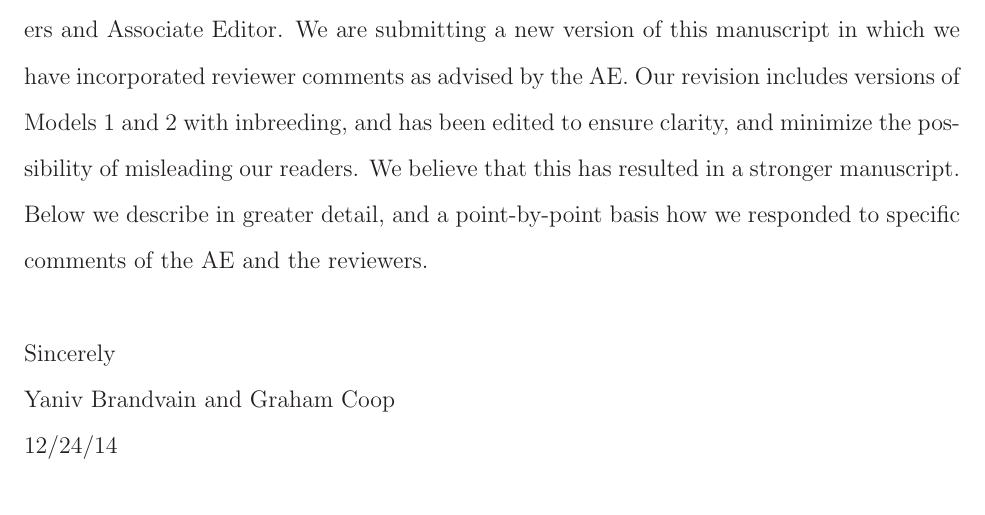
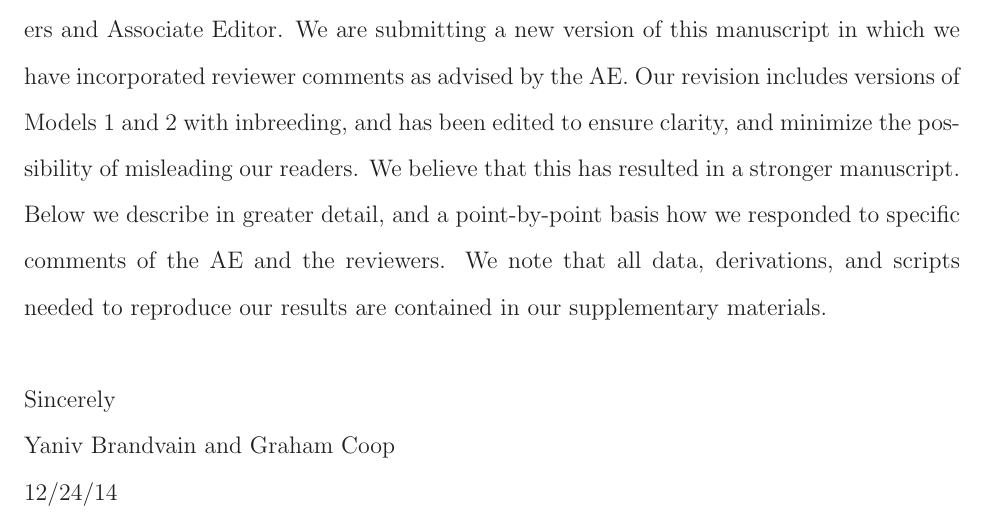
Before and after one commit to cooplab/sperm_dependant_drive, a LaTeX document (writeup_and_notes/evolution/response_drive_MS.tex): part of page 1 of 12, cut so that both start at the same text. Compiled offline with LaTeX, dvips and Ghostscript.

Commit message:
added statement to cover letter saying that all relevent data and scripts are in the sup

```diff
--- a/writeup_and_notes/evolution/response_drive_MS.tex
+++ b/writeup_and_notes/evolution/response_drive_MS.tex
@@ -25,7 +25,7 @@
 Dear EVOLUTION editorial team,
 \\
 
-Thank you for your consideration of our manuscript 14-0566 entitled "Sperm should evolve to make female meiosis fair." We appreciate the thorough comments by the reviewers and Associate Editor. We are submitting a new version of this manuscript in which we have incorporated reviewer comments as advised by the AE. Our revision includes versions of Models 1 and 2 with inbreeding, and has been edited to ensure clarity, and minimize the possibility of misleading our readers. We believe that this has resulted in a stronger manuscript. Below we describe in greater detail, and a point-by-point basis how we responded to specific comments of the AE and the reviewers.
+Thank you for your consideration of our manuscript 14-0566 entitled "Sperm should evolve to make female meiosis fair." We appreciate the thorough comments by the reviewers and Associate Editor. We are submitting a new version of this manuscript in which we have incorporated reviewer comments as advised by the AE. Our revision includes versions of Models 1 and 2 with inbreeding, and has been edited to ensure clarity, and minimize the possibility of misleading our readers. We believe that this has resulted in a stronger manuscript. Below we describe in greater detail, and a point-by-point basis how we responded to specific comments of the AE and the reviewers. We note that all data, derivations, and scripts needed to reproduce our results are contained in our supplementary materials.
 \\
 \\
 Sincerely \\
```
Also changed, not shown: writeup_and_notes/evolution/response_drive_MS.pdf, 3 other files.
